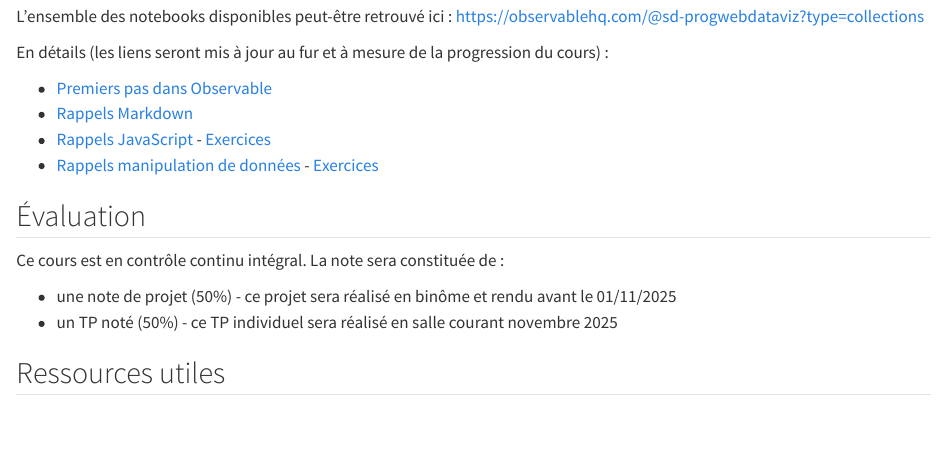
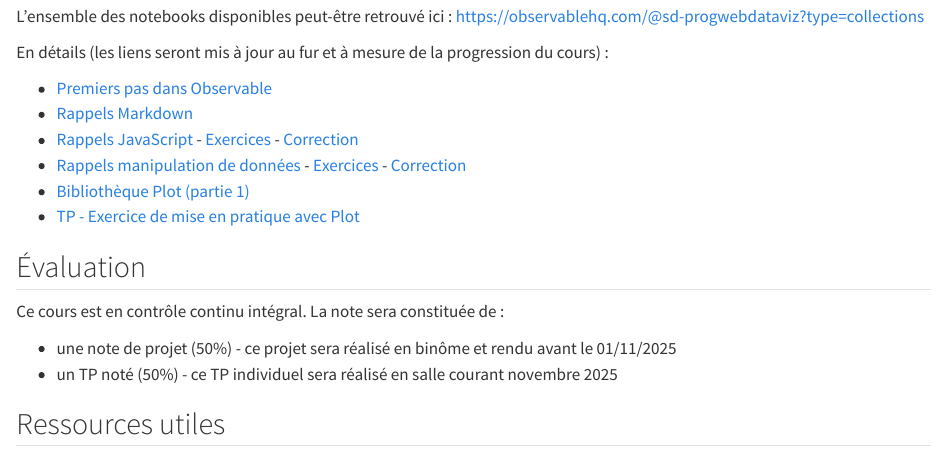
Before and after one commit to mthh/ProgWebDataviz, a Quarto document (source/index.qmd): the page in a window 1100 px wide, from 1250 px down. Rendered offline with R 4.5, knitr and Pandoc in place of Quarto, with nearby package versions.

Commit message:
Update source project

```diff
--- a/source/index.qmd
+++ b/source/index.qmd
@@ -44,12 +44,13 @@ En détails (les liens seront mis à jour au fur et à mesure de la progression
 
 - [Premiers pas dans Observable](https://observablehq.com/@sd-progwebdataviz/premiers-pas-dans-observable)
 - [Rappels Markdown](https://observablehq.com/@sd-progwebdataviz/rappels-markdown)
-- [Rappels JavaScript](https://observablehq.com/@sd-progwebdataviz/rappels-javascript) - [Exercices](https://observablehq.com/@sd-progwebdataviz/rappels-javascript-exercices) <!-- - [Correction](https://observablehq.com/d/1016380d2dbf3ab6?collection=@sd-progwebdataviz/solutions) -->
-- [Rappels manipulation de données](https://observablehq.com/@sd-progwebdataviz/preparation-et-transformation-de-donnees) - [Exercices](https://observablehq.com/@sd-progwebdataviz/preparation-et-transformation-de-donnees-exercices) <!-- - [Correction](https://observablehq.com/d/2e1e0290ca512d85) -->
+- [Rappels JavaScript](https://observablehq.com/@sd-progwebdataviz/rappels-javascript) - [Exercices](https://observablehq.com/@sd-progwebdataviz/rappels-javascript-exercices) - [Correction](https://observablehq.com/@sd-progwebdataviz/solution-des-exercices-rappels-javascript)
+- [Rappels manipulation de données](https://observablehq.com/@sd-progwebdataviz/preparation-et-transformation-de-donnees) - [Exercices](https://observablehq.com/@sd-progwebdataviz/preparation-et-transformation-de-donnees-exercices) - [Correction](https://observablehq.com/@sd-progwebdataviz/solution-preparation-et-transformation-de-donnees)
+- [Bibliothèque Plot (partie 1)](https://observablehq.com/@sd-progwebdataviz/bibliotheque-plot)
+- [TP - Exercice de mise en pratique avec Plot](https://observablehq.com/@sd-progwebdataviz/tp-exercice-de-mise-en-pratique-avec-plot)
 
 <!--
-- [Bibliothèque Plot (partie 1)](https://observablehq.com/@sd-progwebdataviz/bibliotheque-plot)
-- [TP - Exercice de mise en pratique avec Plot](https://observablehq.com/@sd-progwebdataviz/tp-exercice-de-mise-en-pratique-avec-plot) - [Correction](https://observablehq.com/@sd-progwebdataviz/solution-exercice-de-mise-en-pratique-avec-plot)
+ - [Correction](https://observablehq.com/@sd-progwebdataviz/solution-exercice-de-mise-en-pratique-avec-plot)
 - [Bibliothèque Plot (partie 2)](https://observablehq.com/@sd-progwebdataviz/bibliotheque-plot-2-interactions)
 - [TP - Prix des carburants](https://observablehq.com/@sd-progwebdataviz/tp-prix-des-carburants) - [Correction](https://observablehq.com/@sd-progwebdataviz/solutions-prix-des-carburants)
 - [Exercice Deck.gl : Road accidents in Japan](https://observablehq.com/@sd-progwebdataviz/exercice-deck-gl-road-accidents-in-japan)
```
